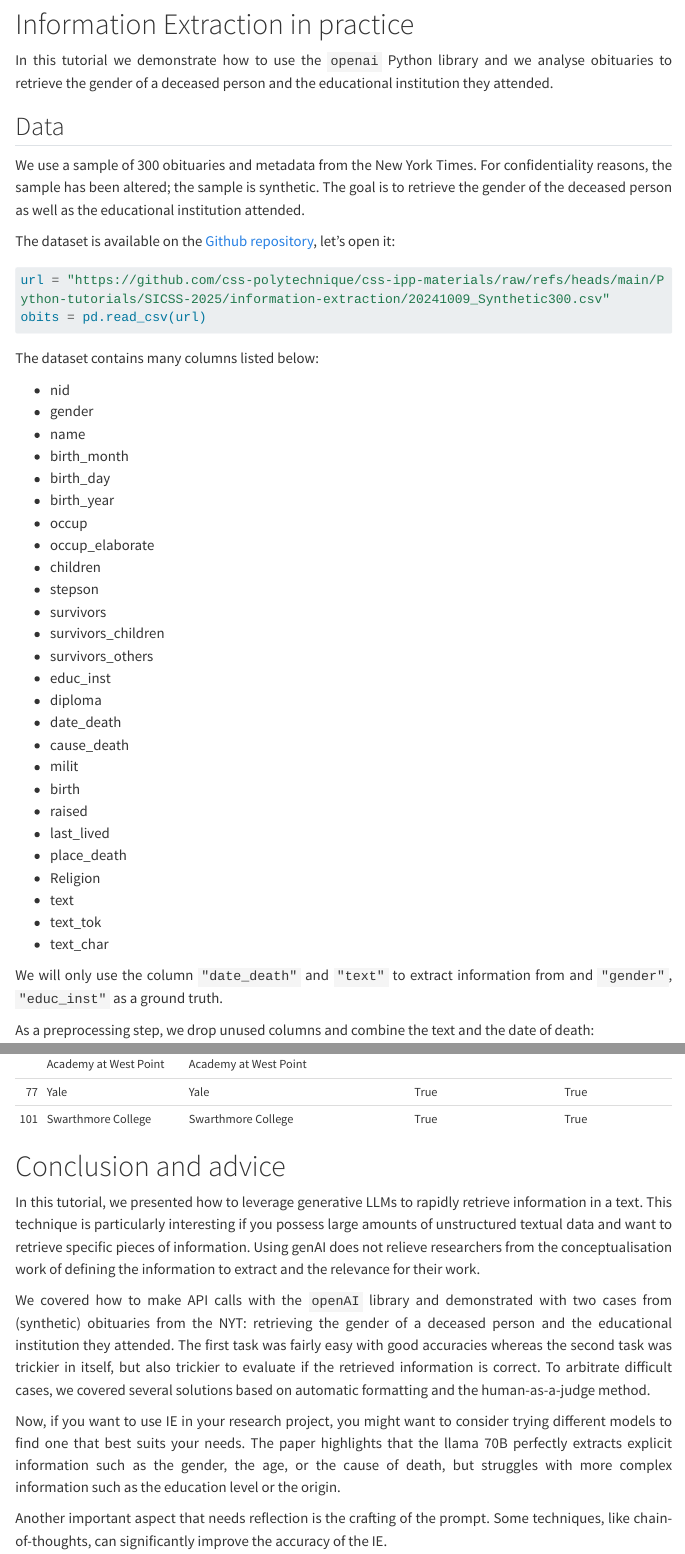
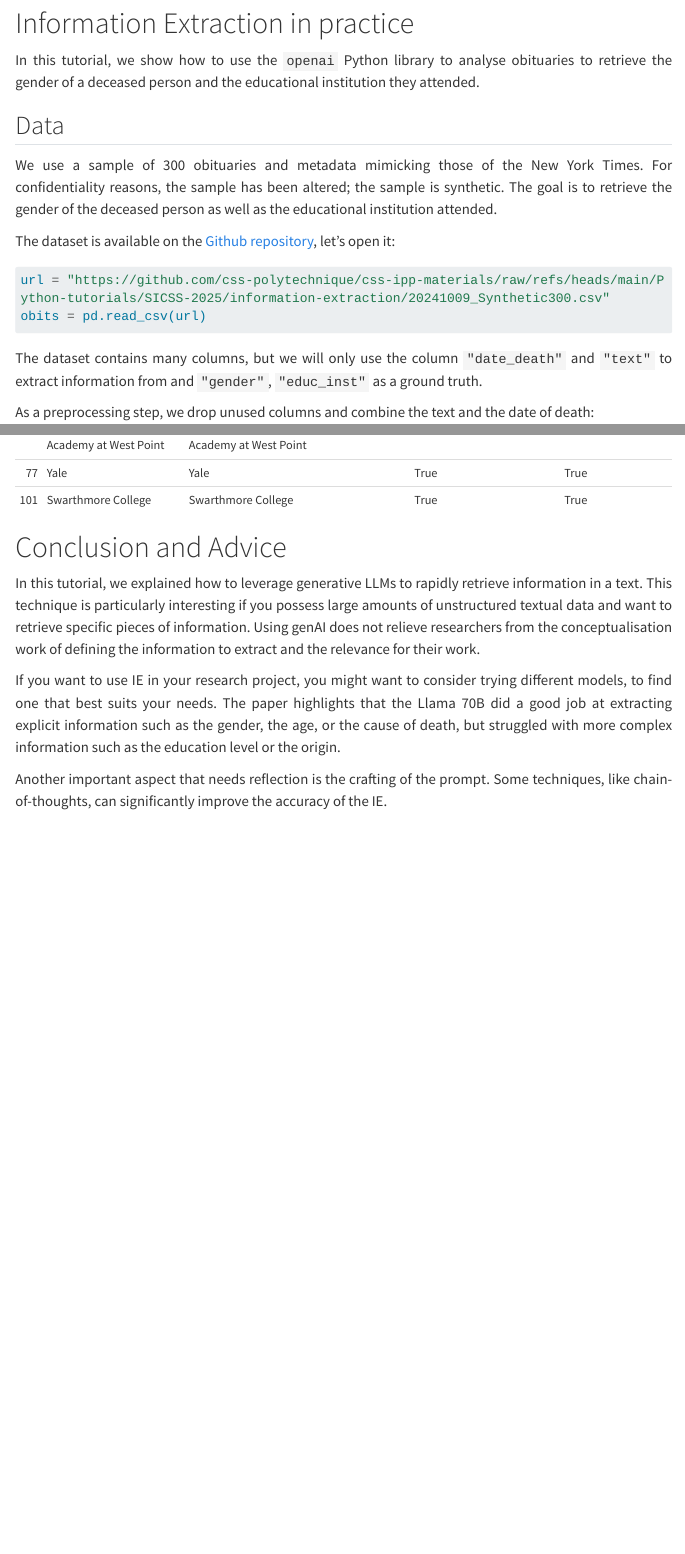
Before and after one commit to css-polytechnique/css-ipp-materials, a Quarto document (quarto-pages/pages/information-extraction.qmd): the page in a window 1100 px wide, from 1120 px down before the commit and from 1190 px down after it, so that both start at the same text, and a second part further down, joined at a grey line. Rendered offline with R 4.5, knitr and Pandoc in place of Quarto, with nearby package versions; menus at the side of the page are left out; long lines of code are wrapped.

Commit message:
EO review

````diff
--- a/quarto-pages/pages/information-extraction.qmd
+++ b/quarto-pages/pages/information-extraction.qmd
@@ -56,11 +60,11 @@
 
 # Information Extraction in practice
 
-In this tutorial we demonstrate how to use the `openai` Python library and we analyse obituaries to retrieve the gender of a deceased person and the educational institution they attended.
+In this tutorial, we show how to use the `openai` Python library to analyse obituaries to retrieve the gender of a deceased person and the educational institution they attended.
 
 ## Data
 
-We use a sample of 300 obituaries and metadata from the New York Times. For confidentiality reasons, the sample has been altered; the sample is synthetic. The goal is to retrieve the gender of the deceased person as well as the educational institution attended.
+We use a sample of 300 obituaries and metadata mimicking those of the New York Times. For confidentiality reasons, the sample has been altered; the sample is synthetic. The goal is to retrieve the gender of the deceased person as well as the educational institution attended.
 
 The dataset is available on the [Github repository](https://github.com/css-polytechnique/css-ipp-materials/tree/main), let's open it:
 
@@ -69,36 +73,7 @@
 obits = pd.read_csv(url)
 ```
 
-The dataset contains many columns listed below:
-
-- nid
-- gender
-- name
-- birth_month
-- birth_day
-- birth_year
-- occup
-- occup_elaborate
-- children
-- stepson
-- survivors
-- survivors_children
-- survivors_others
-- educ_inst
-- diploma
-- date_death
-- cause_death
-- milit
-- birth
-- raised
-- last_lived
-- place_death
-- Religion
-- text
-- text_tok
-- text_char
-
-We will only use the column `"date_death"` and `"text"` to extract information from and `"gender"`, `"educ_inst"` as a ground truth.
+The dataset contains many columns, but we will only use the column `"date_death"` and `"text"` to extract information from and `"gender"`, `"educ_inst"` as a ground truth.
 
 As a preprocessing step, we drop unused columns and combine the text and the date of death:
 
@@ -448,15 +423,13 @@
 | 101 | Swarthmore College                           | Swarthmore College                                              | True                   | True               |
 
 
-# Conclusion and advice
+# Conclusion and Advice
 
-In this tutorial, we presented how to leverage generative LLMs to rapidly retrieve information in a text. This technique is particularly interesting if you possess large amounts of unstructured textual data and want to retrieve specific pieces of information. Using genAI does not relieve researchers from the conceptualisation work of defining the information to extract and the relevance for their work.
+In this tutorial, we explained how to leverage generative LLMs to rapidly retrieve information in a text. This technique is particularly interesting if you possess large amounts of unstructured textual data and want to retrieve specific pieces of information. Using genAI does not relieve researchers from the conceptualisation work of defining the information to extract and the relevance for their work.
 
-We covered how to make API calls with the `openAI` library and demonstrated with two cases from (synthetic) obituaries from the NYT: retrieving the gender of a deceased person and the educational institution they attended. The first task was fairly easy with good accuracies whereas the second task was trickier in itself, but also trickier to evaluate if the retrieved information is correct. To arbitrate difficult cases, we covered several solutions based on automatic formatting and the human-as-a-judge method.
+If you want to use IE in your research project, you might want to consider trying different models, to find one that best suits your needs. The paper highlights that the Llama 70B did a good job at extracting explicit information such as the gender, the age, or the cause of death, but struggled with more complex information such as the education level or the origin.
 
-Now, if you want to use IE in your research project, you might want to consider trying different models to find one that best suits your needs. The paper highlights that the llama 70B perfectly extracts explicit information such as the gender, the age, or the cause of death, but struggles with more complex information such as the education level or the origin.<br/>
-
-Another important aspect that needs reflection is the crafting of the prompt. Some techniques, like chain-of-thoughts, can significantly improve the accuracy of the IE. <br/>
+Another important aspect that needs reflection is the crafting of the prompt. Some techniques, like chain-of-thoughts, can significantly improve the accuracy of the IE.
 
 Also, some tasks, like retrieving information conveyed through regular expressions, such as the age or gender, one might want to consider simpler methods or parsers with equal performance. Again, each use case needs to be carefully considered and conceptualised before making use of resource-intensive generative AI.
 
````
Also changed, not shown: quarto-pages/pages/information-extraction.qmd (34 more changed lines).
